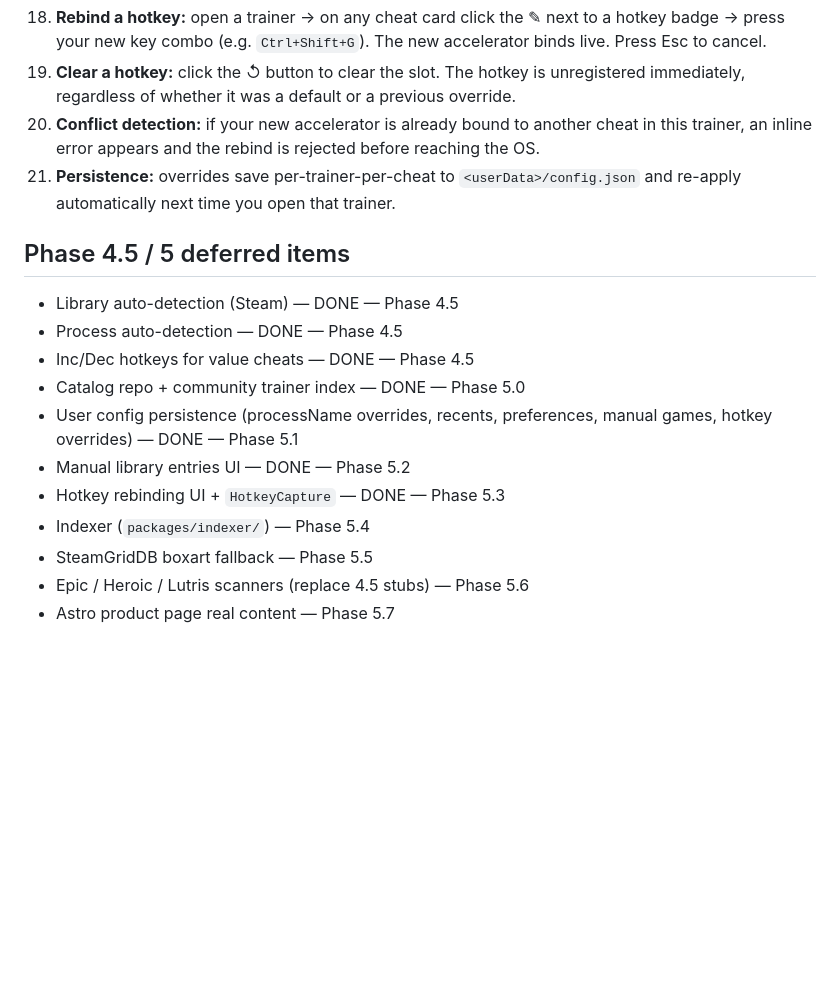
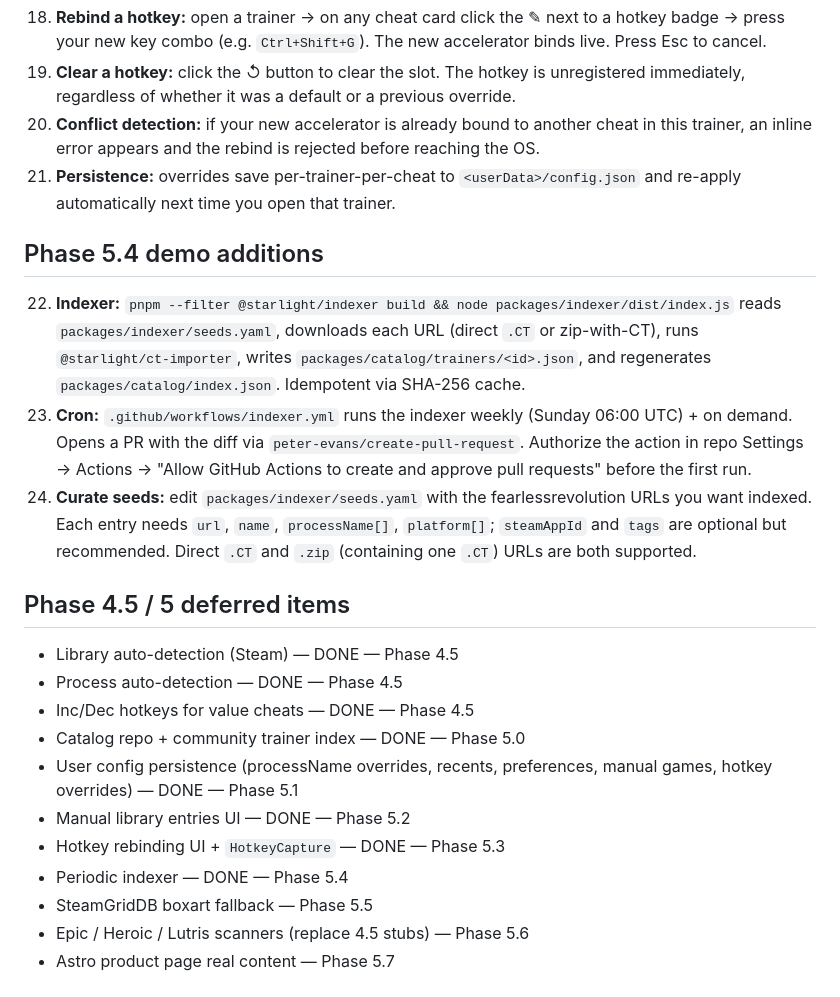
Before and after one commit to darkharasho/starlight, a Markdown page: apps/desktop/README.md, the part around the change. Rendered like a GitHub page; blank space fills up the shorter version.

Commit message:
docs(desktop): document Phase 5.4 indexer + cron workflow

```diff
--- a/apps/desktop/README.md
+++ b/apps/desktop/README.md
@@ -98,6 +98,21 @@ Note: the live catalog URL becomes reachable only after the `Publish Pages` GitH
 20. **Conflict detection:** if your new accelerator is already bound to another cheat in this trainer, an inline error appears and the rebind is rejected before reaching the OS.
 21. **Persistence:** overrides save per-trainer-per-cheat to `<userData>/config.json` and re-apply automatically next time you open that trainer.
 
+## Phase 5.4 demo additions
+
+22. **Indexer:** `pnpm --filter @starlight/indexer build && node packages/indexer/dist/index.js`
+    reads `packages/indexer/seeds.yaml`, downloads each URL (direct `.CT` or zip-with-CT),
+    runs `@starlight/ct-importer`, writes `packages/catalog/trainers/<id>.json`, and
+    regenerates `packages/catalog/index.json`. Idempotent via SHA-256 cache.
+23. **Cron:** `.github/workflows/indexer.yml` runs the indexer weekly (Sunday 06:00 UTC) +
+    on demand. Opens a PR with the diff via `peter-evans/create-pull-request`. Authorize
+    the action in repo Settings → Actions → "Allow GitHub Actions to create and approve
+    pull requests" before the first run.
+24. **Curate seeds:** edit `packages/indexer/seeds.yaml` with the fearlessrevolution URLs
+    you want indexed. Each entry needs `url`, `name`, `processName[]`, `platform[]`;
+    `steamAppId` and `tags` are optional but recommended. Direct `.CT` and `.zip`
+    (containing one `.CT`) URLs are both supported.
+
 ## Phase 4.5 / 5 deferred items
 - Library auto-detection (Steam) — DONE — Phase 4.5
 - Process auto-detection — DONE — Phase 4.5
@@ -106,7 +121,7 @@ Note: the live catalog URL becomes reachable only after the `Publish Pages` GitH
 - User config persistence (processName overrides, recents, preferences, manual games, hotkey overrides) — DONE — Phase 5.1
 - Manual library entries UI — DONE — Phase 5.2
 - Hotkey rebinding UI + `HotkeyCapture` — DONE — Phase 5.3
-- Indexer (`packages/indexer/`) — Phase 5.4
+- Periodic indexer — DONE — Phase 5.4
 - SteamGridDB boxart fallback — Phase 5.5
 - Epic / Heroic / Lutris scanners (replace 4.5 stubs) — Phase 5.6
 - Astro product page real content — Phase 5.7
```
